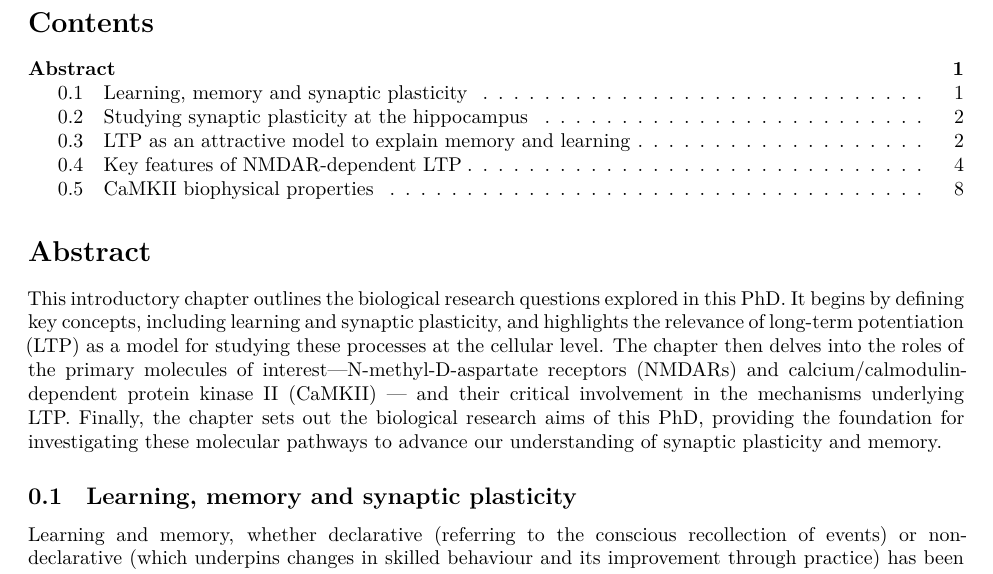
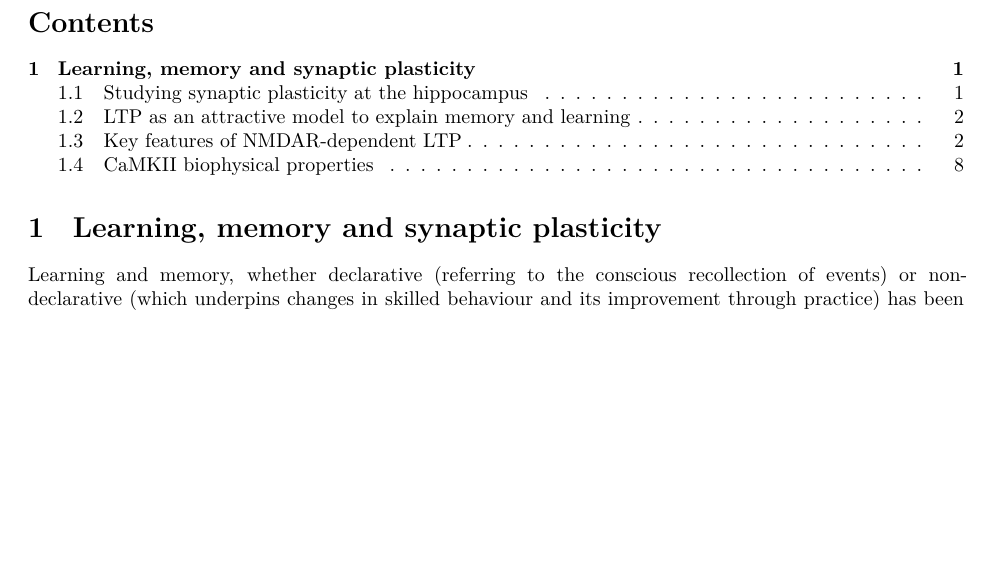
Before and after one commit to Susana465/camkii_thesis, a Quarto document (20-intro-biology.qmd): part of page 1 of 24, cut so that both start at the same text, the shorter picture padded with empty space. Rendered offline with R 4.5, knitr and Pandoc in place of Quarto, then LaTeX, with nearby package versions; both versions are drawn in the output format of the newer one.

Commit message:
tried adding before-body.tex for abstract but cant because book chapters dont allow separate formatting between qmd files

```diff
--- a/20-intro-biology.qmd
+++ b/20-intro-biology.qmd
@@ -1,11 +1,14 @@
 ---
 bibliography: [references.bib]
+format:
+  pdf:
+    template-partials:
+      - before-body.tex
+abstract: |
+    This introductory chapter outlines the biological research questions explored in this PhD. It begins by defining key concepts, including learning and synaptic plasticity, and highlights the relevance of long-term potentiation (LTP) as a model for studying these processes at the cellular level. The chapter then delves into the roles of the primary molecules of interest—N-methyl-D-aspartate receptors (NMDARs) and calcium/calmodulin-dependent protein kinase II (CaMKII) — and their critical involvement in the mechanisms underlying LTP. Finally, the chapter sets out the biological research aims of this PhD, providing the foundation for investigating these molecular pathways to advance our understanding of synaptic plasticity and memory.
 ---
 
-# Abstract {.unnumbered}
-This introductory chapter outlines the biological research questions explored in this PhD. It begins by defining key concepts, including learning and synaptic plasticity, and highlights the relevance of long-term potentiation (LTP) as a model for studying these processes at the cellular level. The chapter then delves into the roles of the primary molecules of interest—N-methyl-D-aspartate receptors (NMDARs) and calcium/calmodulin-dependent protein kinase II (CaMKII) — and their critical involvement in the mechanisms underlying LTP. Finally, the chapter sets out the biological research aims of this PhD, providing the foundation for investigating these molecular pathways to advance our understanding of synaptic plasticity and memory.
-
-## Learning, memory and synaptic plasticity
+# Learning, memory and synaptic plasticity
 Learning and memory, whether declarative (referring to the conscious recollection of events) or non-declarative (which underpins changes in skilled behaviour and its improvement through practice) has been a topic of interest and intrigue for centuries. The question of how the brain learns and stores information remains central to our understanding of cognition. It is widely recognised that information is encoded in patterns of synaptic connections within neuronal networks, and that changes in these connections, known as synaptic plasticity, are fundamental to learning and memory. Current understanding suggests that the cellular changes underlying different forms of memory involve modifications in the strength of neuronal connections [@shapiro1999Hippocampus; @lamprecht2004Structural; @takeuchi2014Synaptic;  @abraham2019Plasticity].
 
 Over a century ago, @ramonycajal1909HistologieSystemeNerveux proposed that the nervous system is composed of microscopic, independent cells —neurons— that form intricate networks of connections. The notion that synaptic strength changes during learning and memory was refined into a concrete model by @hebb1949OrganizationBehaviorNeuropsychological. Hebb proposed that if two neurons are active at the same time, the synapses between them are strengthened. The first mechanism supporting synaptic strengthening, long-term potentiation (LTP), was then discovered in the late 1960s using rabbits' hippocampus _in vitro_ [@lomo1971PatternsActivationMonosynaptic] (@fig-ltp-persistence). This discovery of LTP showed that short, high frequency stimulation (tetanus) of hippocampal excitatory synapses produced a rapid and long-lasting increase in the strength of these synapses that could persist for many days [@bliss1973Longlasting]. Later on, in 1986, Morris et al. water maze experiment provided early evidence suggesting that the N-methyl-d-aspartate (NMDA) receptor is essential for at least some forms of LTP associated with learning and memory [@morris1986Selective]. In the years since, there have been many more experiments conducted on rodents, often using fear conditioning or subjecting them to brain injuries, that provide further evidence of LTP's role in different types of memory and learning [@lynch2004LongTerm; @dringenberg2020History; @vorhees2024Tests; @park2024Fear].
```
Also changed, not shown: before-body.tex (added).
